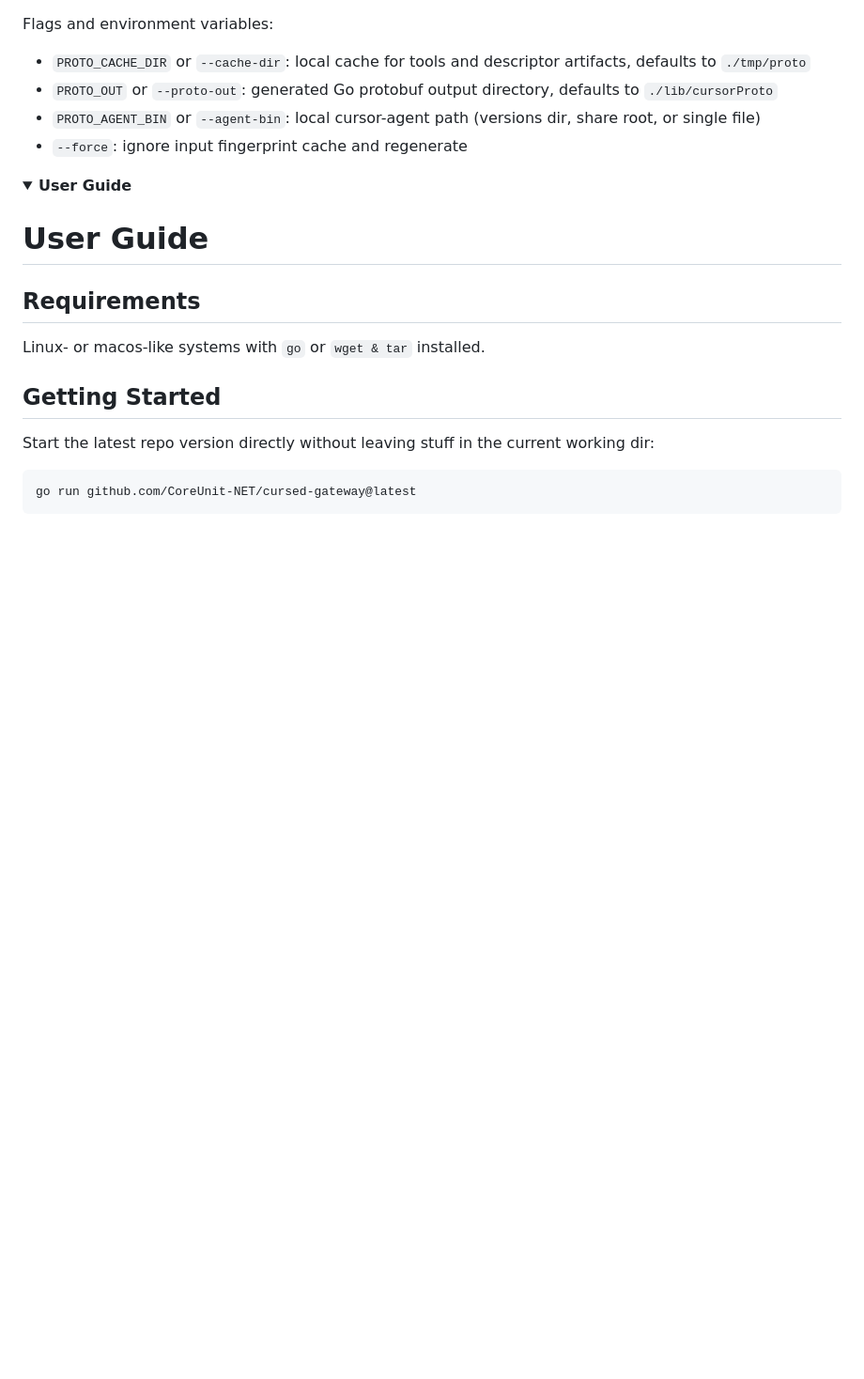
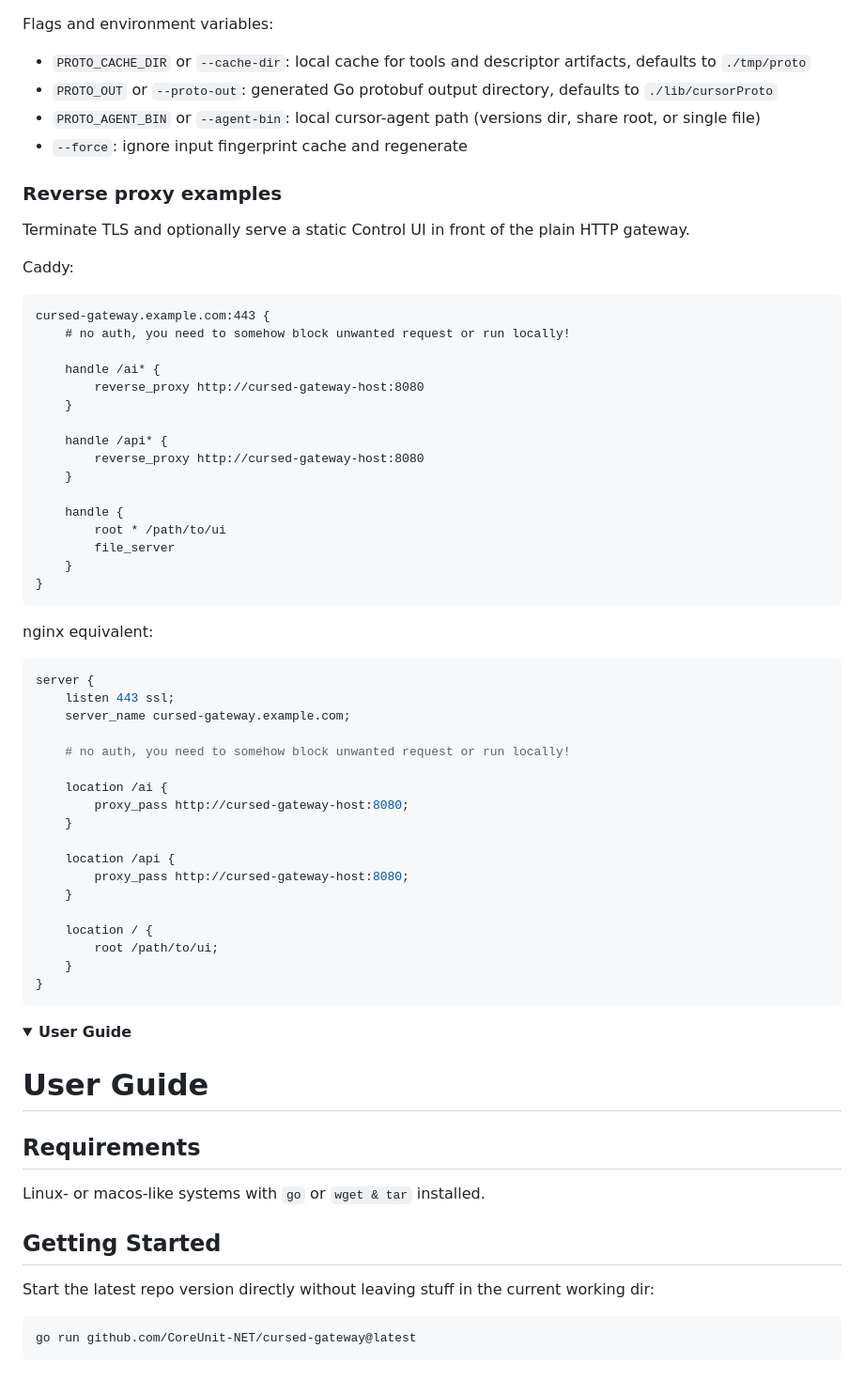
Before and after one commit to CoreUnit-NET/cursed-gateway, a Markdown page: README.md, the part around the change. Shown at 94% size. Drawn GitHub-style; folded sections open; blank space fills up the shorter version.

Commit message:
document caddy and nginx reverse proxy examples

````diff
--- a/README.md
+++ b/README.md
@@ -305,6 +305,54 @@ Flags and environment variables:
 - `PROTO_AGENT_BIN` or `--agent-bin`: local cursor-agent path (versions dir, share root, or single file)
 - `--force`: ignore input fingerprint cache and regenerate
 
+### Reverse proxy examples
+
+Terminate TLS and optionally serve a static Control UI in front of the plain HTTP gateway.
+
+Caddy:
+
+```caddyfile
+cursed-gateway.example.com:443 {
+	# no auth, you need to somehow block unwanted request or run locally!
+
+	handle /ai* {
+		reverse_proxy http://cursed-gateway-host:8080
+	}
+
+	handle /api* {
+		reverse_proxy http://cursed-gateway-host:8080
+	}
+
+	handle {
+		root * /path/to/ui
+		file_server
+	}
+}
+```
+
+nginx equivalent:
+
+```nginx
+server {
+	listen 443 ssl;
+	server_name cursed-gateway.example.com;
+
+	# no auth, you need to somehow block unwanted request or run locally!
+
+	location /ai {
+		proxy_pass http://cursed-gateway-host:8080;
+	}
+
+	location /api {
+		proxy_pass http://cursed-gateway-host:8080;
+	}
+
+	location / {
+		root /path/to/ui;
+	}
+}
+```
+
 </details>
 
 <details><summary><strong>User Guide</strong></summary>
````
